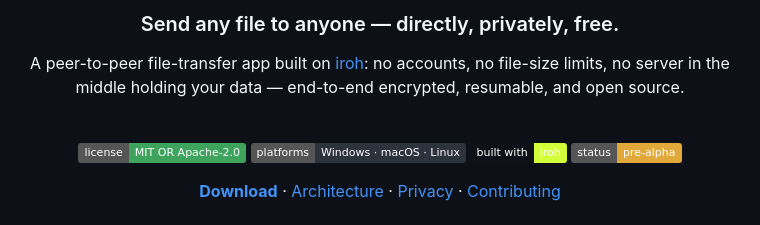
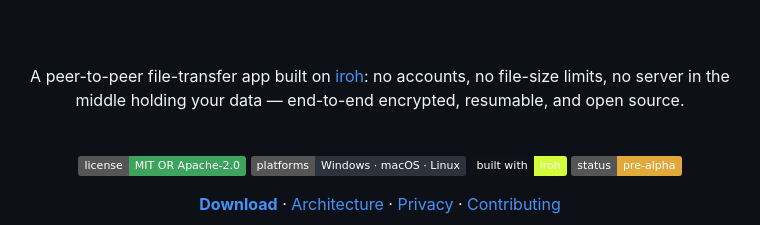
Before and after one commit to muhamadjawdatsalemalakoum/dropwire, a Markdown page: README.md, the part around one of its changes. Rendered like a GitHub page; badges without logos.

```diff
--- a/README.md
+++ b/README.md
@@ -7,5 +4,5 @@
 
-### Send any file to anyone — directly, privately, free.
+<br /><br />
 
 A peer-to-peer file-transfer app built on [iroh](https://iroh.computer): no accounts,
 no file-size limits, no server in the middle holding your data — end-to-end encrypted,
```
Also changed, not shown: other parts of README.md (+1 -4 lines).
